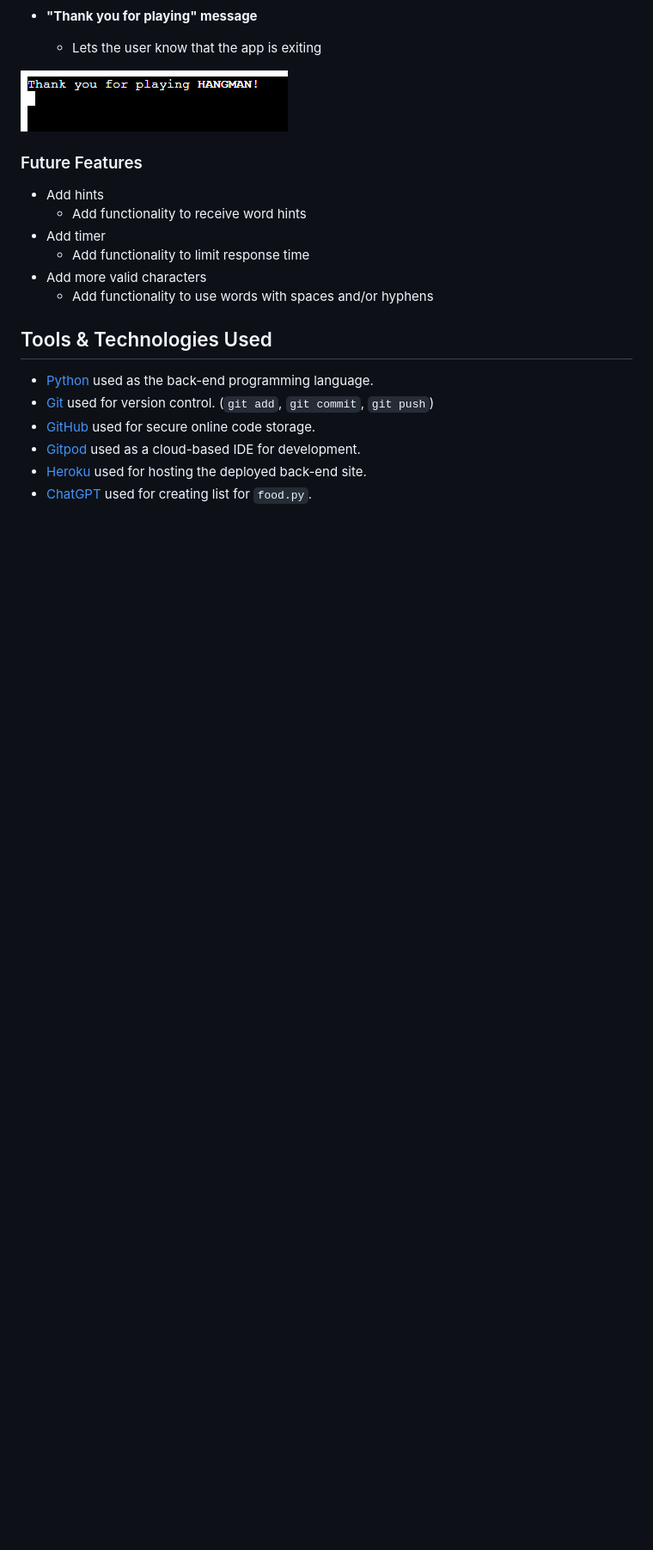
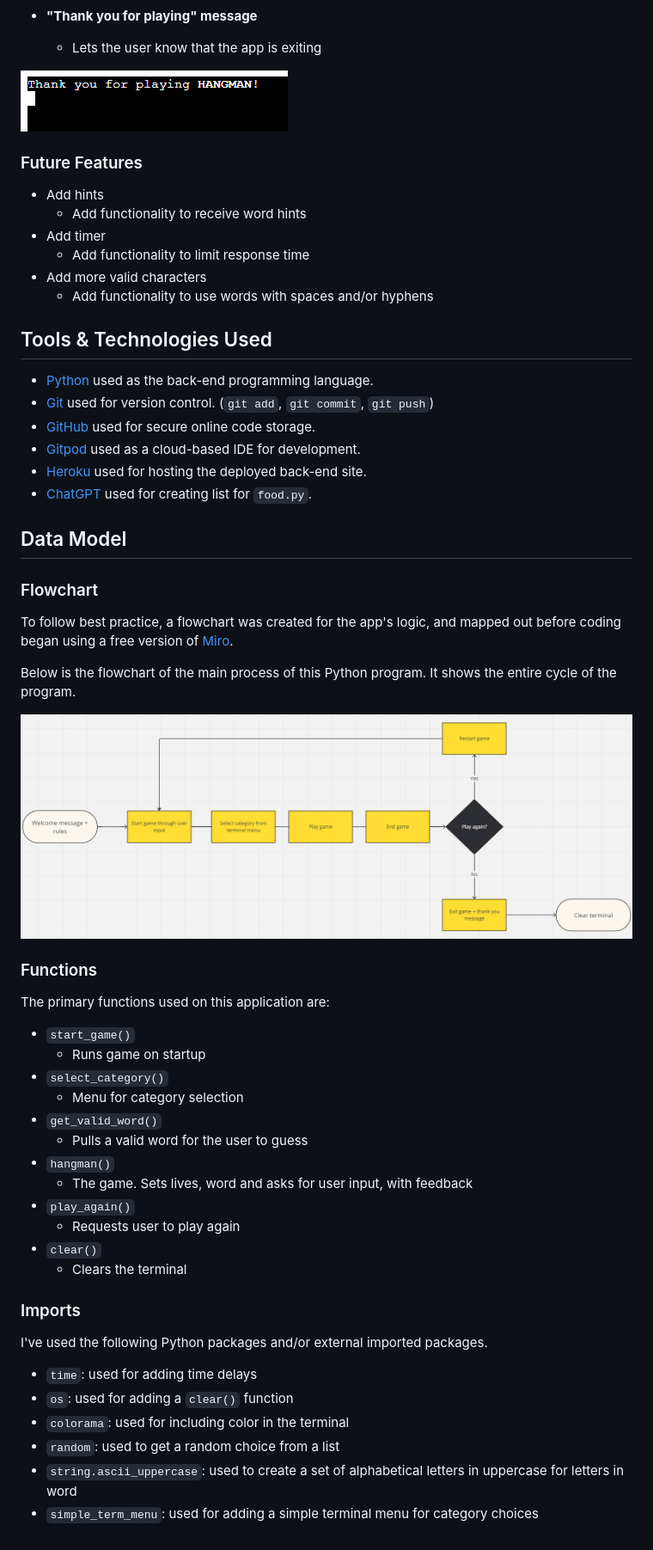
Before and after one commit to DavidFB94/hangman, a Markdown page: README.md, the part around the change. Shown at 86% size. GitHub-like rendering; blank space fills up the shorter version.

Commit message:
Add Data Model section to README.md

```diff
--- a/README.md
+++ b/README.md
@@ -90,3 +90,42 @@ Once the game was created, I wanted to add some color to the text, to make it a
 - [Gitpod](https://gitpod.io) used as a cloud-based IDE for development.
 - [Heroku](https://www.heroku.com) used for hosting the deployed back-end site.
 - [ChatGPT](https://chat.openai.com/) used for creating list for `food.py`.
+
+## Data Model
+
+### Flowchart
+
+To follow best practice, a flowchart was created for the app's logic,
+and mapped out before coding began using a free version of [Miro](https://www.miro.com/).
+
+Below is the flowchart of the main process of this Python program. It shows the entire cycle of the program.
+
+![screenshot](documentation/flowchart.png)
+
+###  Functions
+
+The primary functions used on this application are:
+
+- `start_game()`
+    - Runs game on startup
+- `select_category()`
+    - Menu for category selection
+- `get_valid_word()`
+    - Pulls a valid word for the user to guess
+- `hangman()`
+    - The game. Sets lives, word and asks for user input, with feedback
+- `play_again()`
+    - Requests user to play again
+- `clear()`
+    -  Clears the terminal
+
+### Imports
+
+I've used the following Python packages and/or external imported packages.
+
+- `time`: used for adding time delays
+- `os`: used for adding a `clear()` function
+- `colorama`: used for including color in the terminal
+- `random`: used to get a random choice from a list
+- `string.ascii_uppercase`: used to create a set of alphabetical letters in uppercase for letters in word
+- `simple_term_menu`: used for adding a simple terminal menu for category choices
```
